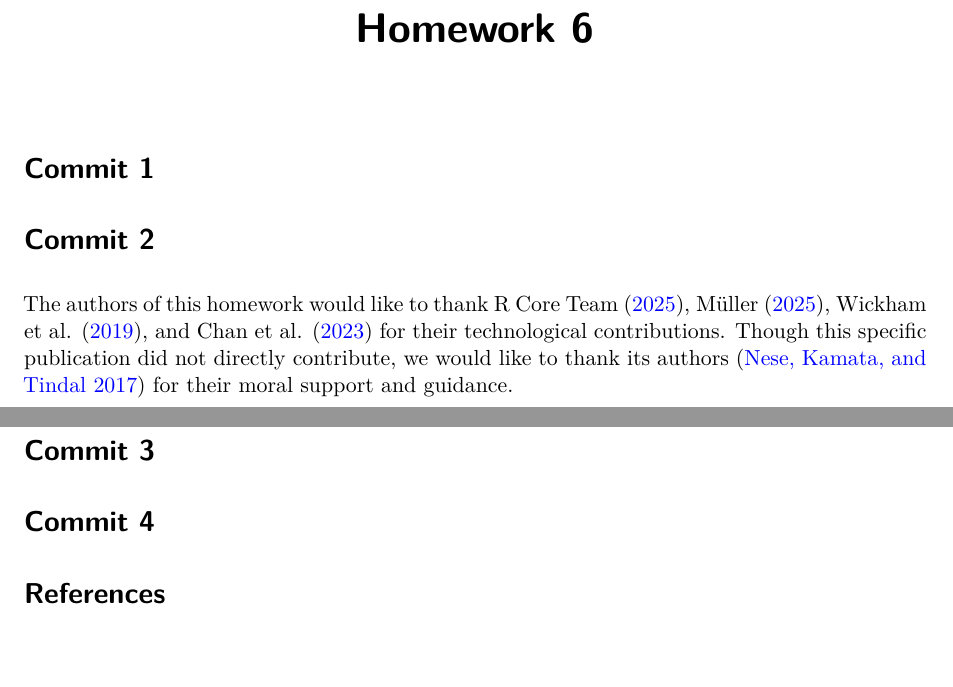
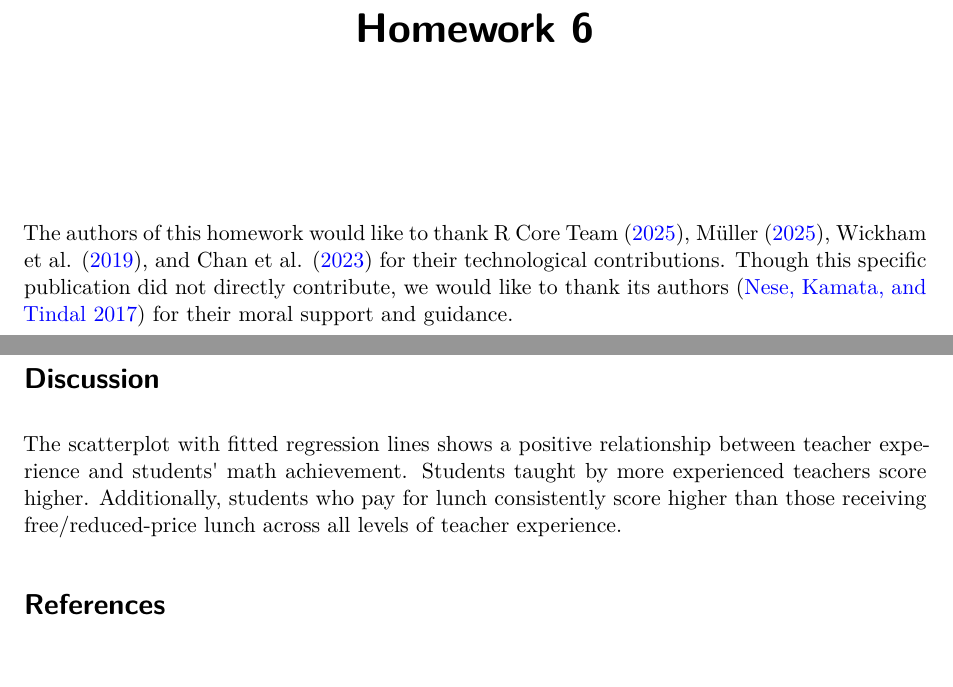
Before and after one commit to KryCode4Education/hw_6, a Quarto document (scripts/hw_6.qmd): two parts of pages 1 and 2 of 2, joined at a grey line, cut so that both start at the same text, the shorter picture padded with empty space. Rendered offline with R 4.5, knitr and Pandoc in place of Quarto, then LaTeX, with nearby package versions; the code chunks are not run, so their results and figures are left out.

Commit message:
Render a new pdf

````diff
--- a/scripts/hw_6.qmd
+++ b/scripts/hw_6.qmd
@@ -8,6 +8,7 @@ link-citations: true
 execute:
   eval: true
   echo: false
+  warning: false
   fig-width: 6.5
   fig-height: 8
 ---
@@ -25,14 +26,8 @@ library(rio)
 star <- import(here("data/star.csv"))
 ```
 
-# Commit 2
-
 The authors of this homework would like to thank @R, @here, @tidyverse, and @rio for their technological contributions. Though this specific publication did not directly contribute, we would like to thank its authors [@nese2017two] for their moral support and guidance.
 
 \newpage
 
-# Commit 3
-
-# Commit 4
-
 ```{r, fig.width=5, fig.height=7}
@@ -58,6 +51,10 @@ ggplot(star, aes(x = totexp, y = tmathss)) +
 
 ```
 
+# Discussion
+
+The scatterplot with fitted regression lines shows a positive relationship between teacher experience and students\' math achievement. Students taught by more experienced teachers score higher. Additionally, students who pay for lunch consistently score higher than those receiving free/reduced-price lunch across all levels of teacher experience.
+
 # References
 
 #
````
Also changed, not shown: scripts/hw_6.pdf, scripts/hw_6.qmd (4 more changed lines).
